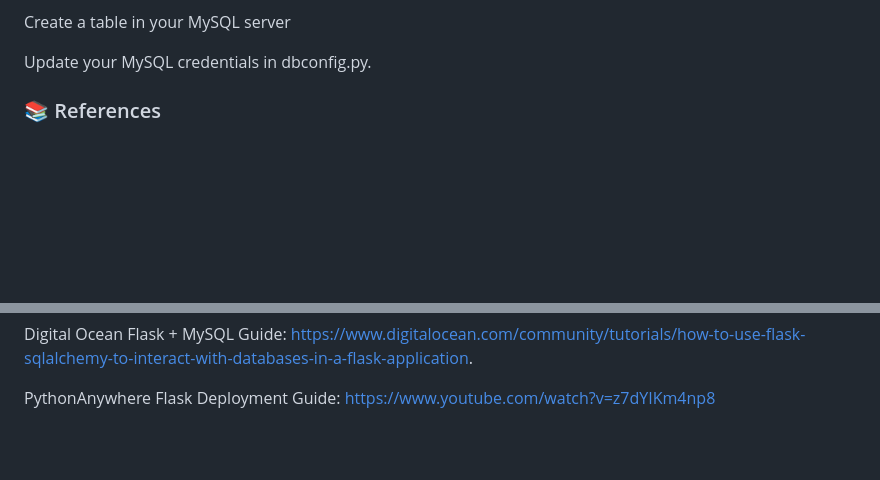
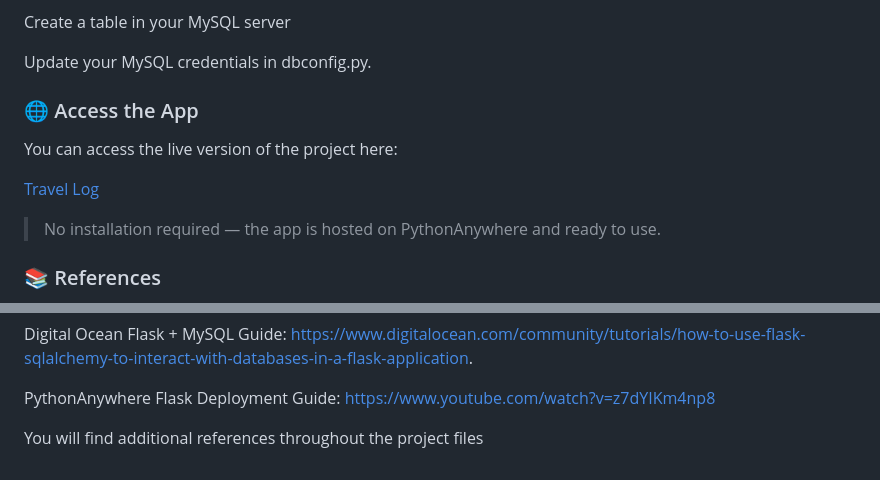
Before and after one commit to GabrielaDomiciano/WSAA_project, a Markdown page: README.md, 2 parts joined by grey strips. Rendered like a GitHub page; blank space fills up the shorter version.

```diff
--- a/README.md
+++ b/README.md
@@ -63,6 +63,17 @@ Install Dependencies
 Create a table in your MySQL server
 
 Update your MySQL credentials in dbconfig.py.
+
+
+### 🌐 Access the App
+
+You can access the live version of the project here:
+
+[Travel Log](https://gabidomiciano.pythonanywhere.com)
+
+> No installation required — the app is hosted on PythonAnywhere and ready to use.
+
+
 
 ### 📚 References
 
@@ -87,3 +98,5 @@ W3Schools Tutorial: https://www.w3schools.com/python/python_mysql_getstarted.asp
 Digital Ocean Flask + MySQL Guide: https://www.digitalocean.com/community/tutorials/how-to-use-flask-sqlalchemy-to-interact-with-databases-in-a-flask-application.
 
 PythonAnywhere Flask Deployment Guide: https://www.youtube.com/watch?v=z7dYIKm4np8
+
+You will find additional references throughout the project files
```
Also changed, not shown: other parts of README.md (+1 -1 lines).
